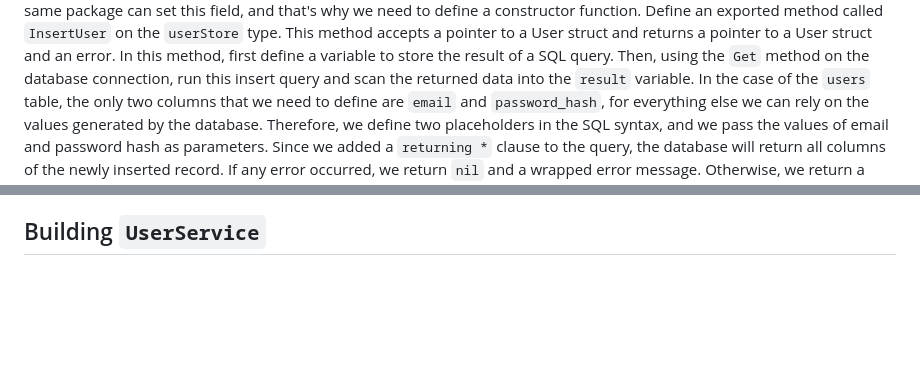
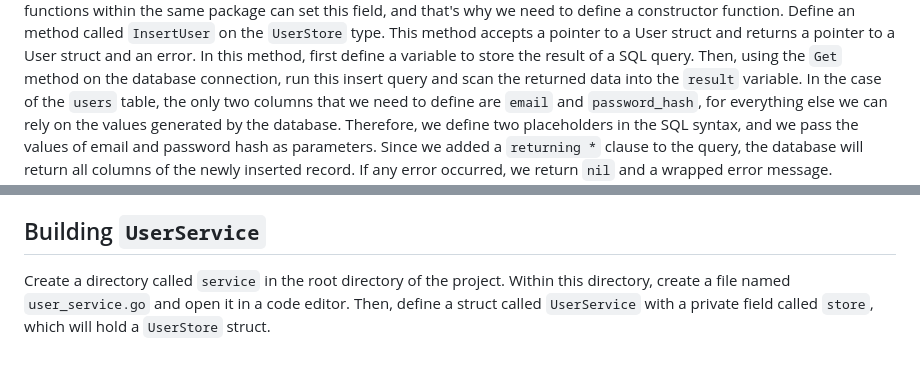
Before and after one commit to moroz/yt-passwords-video, a Markdown page: content/20240309-script.md, 2 parts joined by grey strips. Drawn GitHub-style; blank space fills up the shorter version.

Commit message:
Stub UserService paragraph

```diff
--- a/content/20240309-script.md
+++ b/content/20240309-script.md
@@ -78,5 +80,5 @@ Within the function body, return a `userStore` struct with the same database con
 Since the `db` field on the struct is private, only functions within the same package can set this field, and that's why we need to define a constructor function.
-Define an exported method called `InsertUser` on the `userStore` type.
+Define an method called `InsertUser` on the `UserStore` type.
 This method accepts a pointer to a User struct and returns a pointer to a User struct and an error.
 In this method, first define a variable to store the result of a SQL query.
 Then, using the `Get` method on the database connection, run this insert query and scan the returned data into the `result` variable.
@@ -200,3 +202,7 @@ Finally, assert that the returned user record is a `nil` pointer.
 Now, if we run `make test`, all the tests should still be passing.
 
 ## Building `UserService`
+
+Create a directory called `service` in the root directory of the project.
+Within this directory, create a file named `user_service.go` and open it in a code editor.
+Then, define a struct called `UserService` with a private field called `store`, which will hold a `UserStore` struct.
```
Also changed, not shown: other parts of content/20240309-script.md (+9 -7 lines).
